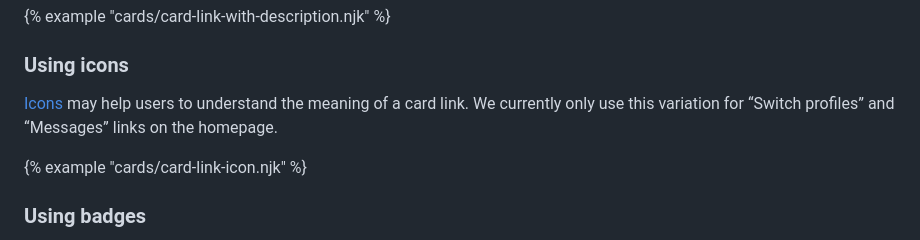
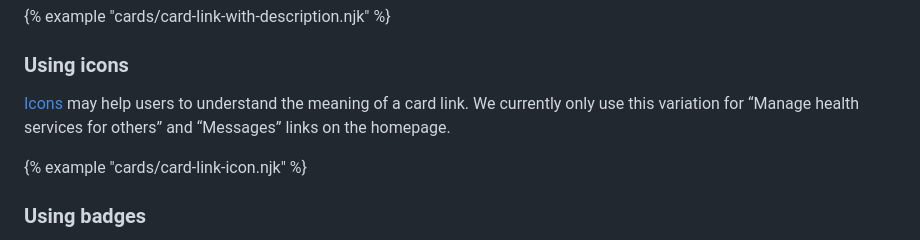
Before and after one commit to nhsuk/nhsapp-frontend, a Markdown page: docs/components/card-links.md, the part around the change. GitHub-like rendering.

Commit message:
Change of example wording (#170)

```diff
--- a/docs/components/card-links.md
+++ b/docs/components/card-links.md
@@ -42,7 +42,7 @@ Only use this variation if you have found a user need for more detailed links on
 
 ### Using icons
 
-[Icons](/components/icons/) may help users to understand the meaning of a card link. We currently only use this variation for “Switch profiles” and “Messages” links on the homepage.
+[Icons](/components/icons/) may help users to understand the meaning of a card link. We currently only use this variation for “Manage health services for others” and “Messages” links on the homepage.
 
 {% example "cards/card-link-icon.njk" %}
 
```
